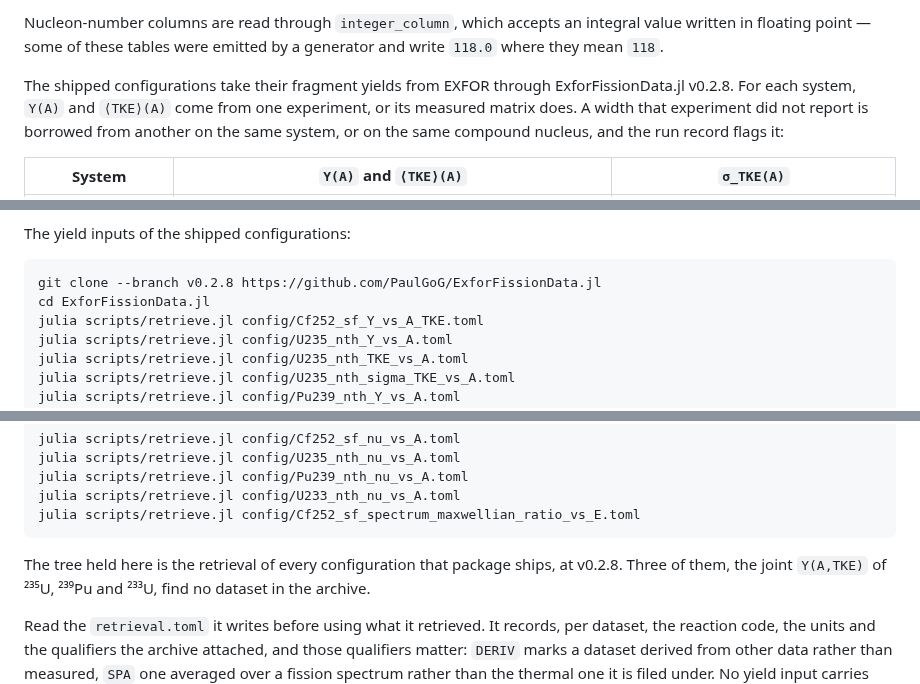
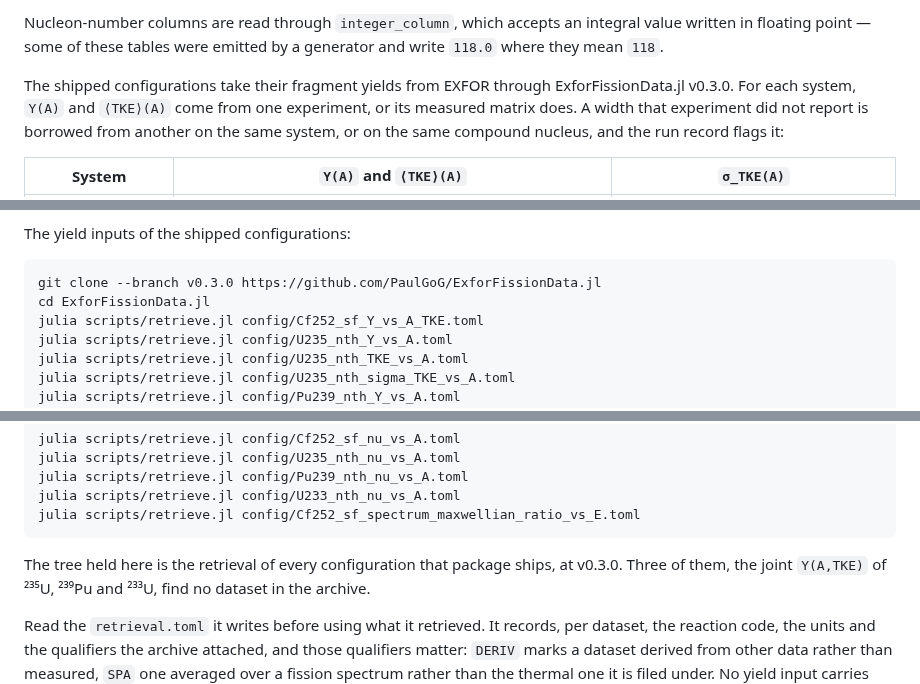
Before and after one commit to PaulGoG/DeterministicSequentialEmission.jl, a Markdown page: data/README.md, 3 parts joined by grey strips. Drawn GitHub-style.

````diff
--- a/data/README.md
+++ b/data/README.md
@@ -68,7 +68,7 @@ written in floating point — some of these tables were emitted by a generator a
 where they mean `118`.
 
 The shipped configurations take their fragment yields from EXFOR through ExforFissionData.jl
-v0.2.8. For each system, `Y(A)` and `⟨TKE⟩(A)` come from one experiment, or its measured matrix
+v0.3.0. For each system, `Y(A)` and `⟨TKE⟩(A)` come from one experiment, or its measured matrix
 does. A width that experiment did not report is borrowed from another on the same system, or on
 the same compound nucleus, and the run record flags it:
 
@@ -112,7 +112,7 @@ reproduce a retrieval exactly, since EXFOR entries are immutable once published.
 The yield inputs of the shipped configurations:
 
 ```bash
-git clone --branch v0.2.8 https://github.com/PaulGoG/ExforFissionData.jl
+git clone --branch v0.3.0 https://github.com/PaulGoG/ExforFissionData.jl
 cd ExforFissionData.jl
 julia scripts/retrieve.jl config/Cf252_sf_Y_vs_A_TKE.toml
 julia scripts/retrieve.jl config/U235_nth_Y_vs_A.toml
@@ -136,7 +136,7 @@ julia scripts/retrieve.jl config/U233_nth_nu_vs_A.toml
 julia scripts/retrieve.jl config/Cf252_sf_spectrum_maxwellian_ratio_vs_E.toml
 ```
 
-The tree held here is the retrieval of every configuration that package ships, at v0.2.8. Three of
+The tree held here is the retrieval of every configuration that package ships, at v0.3.0. Three of
 them, the joint `Y(A,TKE)` of ²³⁵U, ²³⁹Pu and ²³³U, find no dataset in the archive.
 
 Read the `retrieval.toml` it writes before using what it retrieved. It records, per dataset, the
````
Also changed, not shown: other parts of data/README.md (+13 -9 lines), CHANGELOG.md (+8 -2 lines), README.md (+4 -5 lines).
